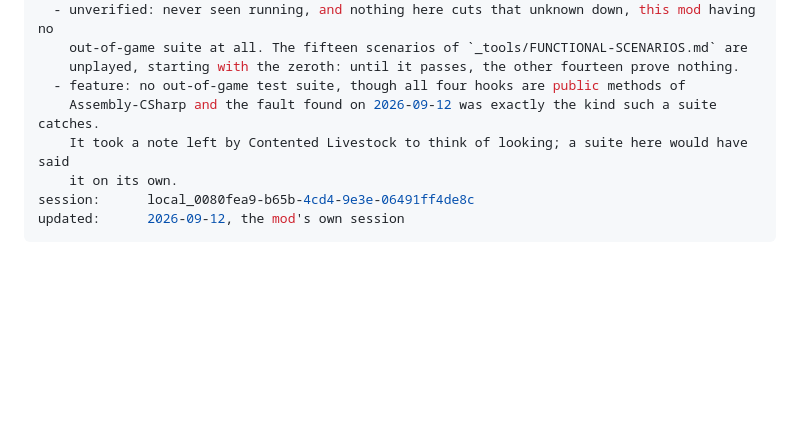
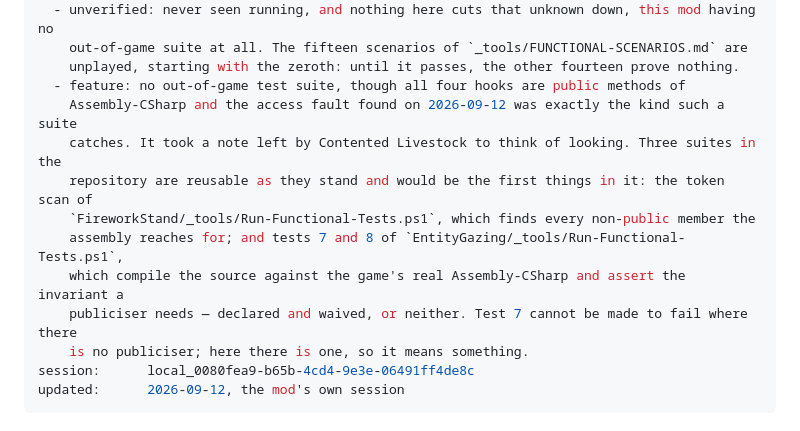
Before and after one commit to vbardales/Rimworld-Fieldwork-Companions, a Markdown page: STATUS.md, the part around the change. Rendered like a GitHub page; blank space fills up the shorter version.

Commit message:
Name the suites the missing one would be built from
The Entity Gazing session, checking itself against today's warning, wrote two
tests worth more than the check that prompted them: one compiles the source
against the game's real Assembly-CSharp, where protected stays protected, and
one asserts the invariant the publiciser trap breaks — declared and waived, or
neither. The second is what would have spoken here before anyone looked by hand.

It also corrects something this session had been repeating: a clean build proves
nothing on its own, since it builds against the publicised reference package. The
game's own assembly is what decides.

The remaining line now names all three reusable suites instead of only regretting
their absence.

Co-Authored-By: Claude Opus 5 <noreply@anthropic.com>

```diff
--- a/STATUS.md
+++ b/STATUS.md
@@ -16,9 +16,14 @@ remaining:
     out-of-game suite at all. The fifteen scenarios of `_tools/FUNCTIONAL-SCENARIOS.md` are
     unplayed, starting with the zeroth: until it passes, the other fourteen prove nothing.
   - feature: no out-of-game test suite, though all four hooks are public methods of
-    Assembly-CSharp and the fault found on 2026-09-12 was exactly the kind such a suite catches.
-    It took a note left by Contented Livestock to think of looking; a suite here would have said
-    it on its own.
+    Assembly-CSharp and the access fault found on 2026-09-12 was exactly the kind such a suite
+    catches. It took a note left by Contented Livestock to think of looking. Three suites in the
+    repository are reusable as they stand and would be the first things in it: the token scan of
+    `FireworkStand/_tools/Run-Functional-Tests.ps1`, which finds every non-public member the
+    assembly reaches for; and tests 7 and 8 of `EntityGazing/_tools/Run-Functional-Tests.ps1`,
+    which compile the source against the game's real Assembly-CSharp and assert the invariant a
+    publiciser needs — declared and waived, or neither. Test 7 cannot be made to fail where there
+    is no publiciser; here there is one, so it means something.
 session:      local_0080fea9-b65b-4cd4-9e3e-06491ff4de8c
 updated:      2026-09-12, the mod's own session
 ---
```
